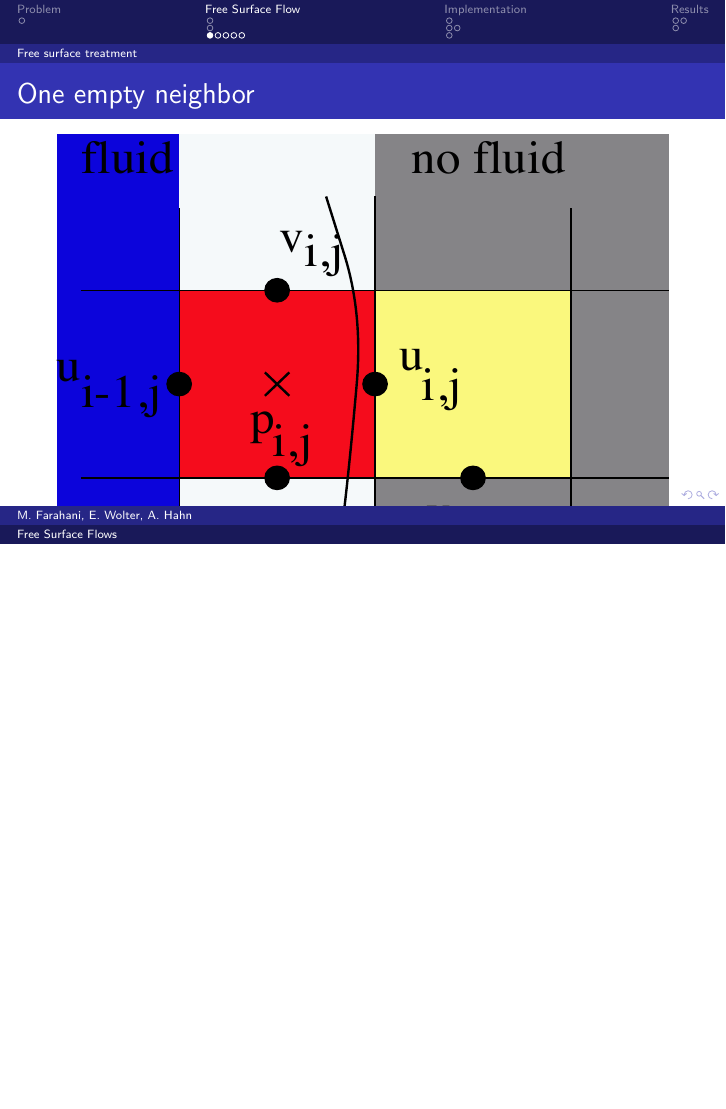
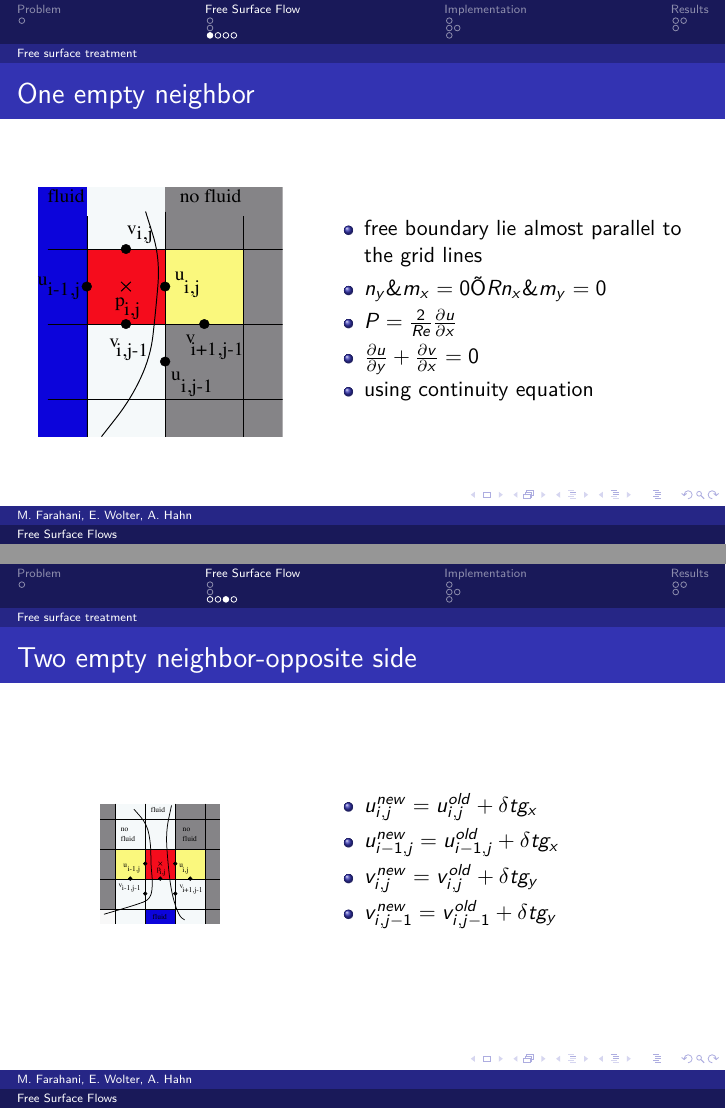
Before and after one commit to ericwolter/nusif-freesurface, LaTeX slides (Presentation/FreeSurfaceFlow.tex): page 5 of 16 before the commit and pages 7 and 9 of 17 after it, the two joined at a grey line, the shorter picture padded with empty space. Compiled offline with pdfLaTeX.

Commit message:
presentation

```diff
--- a/Presentation/FreeSurfaceFlow.tex
+++ b/Presentation/FreeSurfaceFlow.tex
@@ -58,6 +58,8 @@ $\beta(t) \in \left[0, \frac{\pi}{2}\right[ \mbox{f\"ur alle  } t \in \left[0,t^
 
 \subsection{Theory}
  \begin{frame}{One empty neighbor}
+   \begin{columns}
+	 	\begin{column}[c]{0.35\textwidth}
 			\begin{figure}
-			\includegraphics[width=1\textwidth]{pic/all.pdf}
+				\includegraphics[height=0.8\textwidth]{pic/all.pdf}
 			\end{figure}
@@ -64,9 +75,22 @@ $\beta(t) \in \left[0, \frac{\pi}{2}\right[ \mbox{f\"ur alle  } t \in \left[0,t^
+	\end{columns}
  \end{frame}
 
 \subsection{Free surface treatment}
 	\begin{frame}{One empty neighbor}
+	  \begin{columns}
+	 	\begin{column}[c]{0.4\textwidth}
 		 \begin{figure}
 			\includegraphics[width=1\textwidth]{pic/one.pdf}
 		 \end{figure}
-
+		\end{column}
+			\begin{column}[c]{0.6\textwidth}
+				\begin{itemize}
+					\item  free boundary lie almost parallel to the grid lines
+					\item $ n_y \& m_x=0	\~ OR   n_x \& m_y=0  $
+					\item $ P=\frac{2}{Re} \frac{\partial u}{\partial x} $
+					\item $ \frac{\partial u}{\partial y}+ \frac{\partial v}{\partial x}=0 $
+					\item using continuity equation
+				\end{itemize}
+			\end{column}
+	 \end{columns}
 	\end{frame}
@@ -77,8 +112,21 @@ $\beta(t) \in \left[0, \frac{\pi}{2}\right[ \mbox{f\"ur alle  } t \in \left[0,t^
 	\end{frame}
 
 	\begin{frame}{Two empty neighbor-opposite side}
+	  \begin{columns}
+	 	\begin{column}[c]{0.4\textwidth}
+	 	\begin{figure}
 			\includegraphics[width=0.49\textwidth]{pic/two2.pdf}
-
+		 \end{figure}
+		\end{column}
+		\begin{column}[c]{0.6\textwidth}
+				\begin{itemize}
+					\item $ u_{i,j}^{new}= u_{i,j}^{old} +\delta t g_x $
+					\item $ u_{i-1,j}^{new}= u_{i-1,j}^{old} +\delta t g_x $
+					\item $ v_{i,j}^{new}= v_{i,j}^{old} +\delta t g_y $
+					\item $ v_{i,j-1}^{new}= v_{i,j-1}^{old} +\delta t g_y $
+				\end{itemize}
+			\end{column}
+		\end{columns}
 	\end{frame}
 
 	\begin{frame}{Three empty neighbor}
```
Also changed, not shown: Presentation/FreeSurfaceFlow.pdf, Presentation/pic/images.jpg, Presentation/pic/images2.jpg, Presentation/FreeSurfaceFlow.tex (40 more changed lines), 6 other files. Lines whose indentation alone changed are shown as unchanged.
